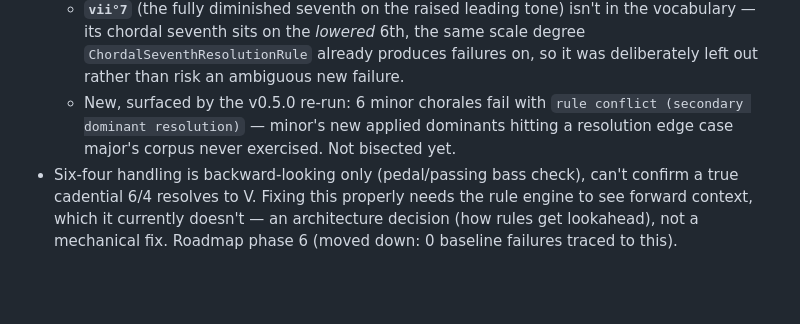
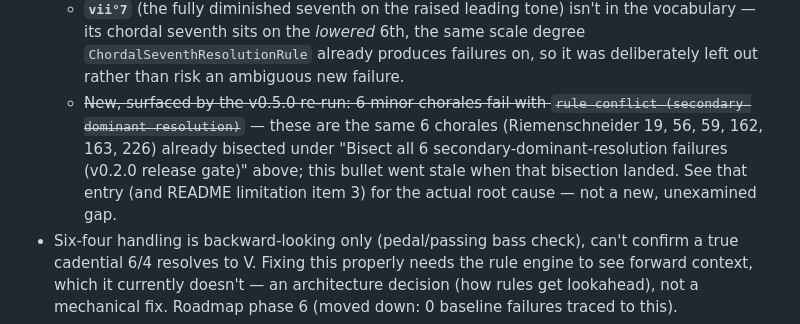
Before and after one commit to kent-tokyo/mokuren, a Markdown page: tasks/todo.md, the part around the change. Rendered like a GitHub page; blank space fills up the shorter version.

Commit message:
Fix a stale todo.md entry: the "6 unbisected" chorales were already bisected
The "New, surfaced by the v0.5.0 re-run" bullet listed the same 6
chorales (Riemenschneider 19, 56, 59, 162, 163, 226) already bisected
and documented under the v0.2.0 release-gate entry above it — this
bullet just wasn't updated when that landed, so it read as an open,
unexamined gap when it isn't one.

```diff
--- a/tasks/todo.md
+++ b/tasks/todo.md
@@ -284,10 +284,13 @@ scope and phasing — this is the flat, scannable version.
     *lowered* 6th, the same scale degree `ChordalSeventhResolutionRule`
     already produces failures on, so it was deliberately left out
     rather than risk an ambiguous new failure.
-  - New, surfaced by the v0.5.0 re-run: 6 minor chorales fail with
-    `rule conflict (secondary dominant resolution)` — minor's new
-    applied dominants hitting a resolution edge case major's corpus
-    never exercised. Not bisected yet.
+  - ~~New, surfaced by the v0.5.0 re-run: 6 minor chorales fail with
+    `rule conflict (secondary dominant resolution)`~~ — these are the
+    same 6 chorales (Riemenschneider 19, 56, 59, 162, 163, 226) already
+    bisected under "Bisect all 6 secondary-dominant-resolution failures
+    (v0.2.0 release gate)" above; this bullet went stale when that
+    bisection landed. See that entry (and README limitation item 3) for
+    the actual root cause — not a new, unexamined gap.
 - Six-four handling is backward-looking only (pedal/passing bass check),
   can't confirm a true cadential 6/4 resolves to V. Fixing this properly
   needs the rule engine to see forward context, which it currently doesn't
```
